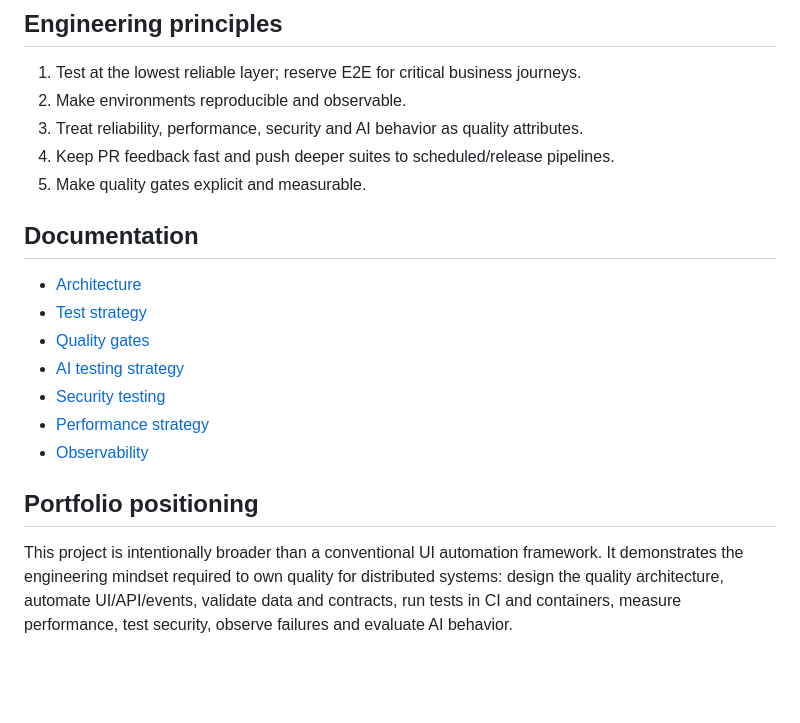
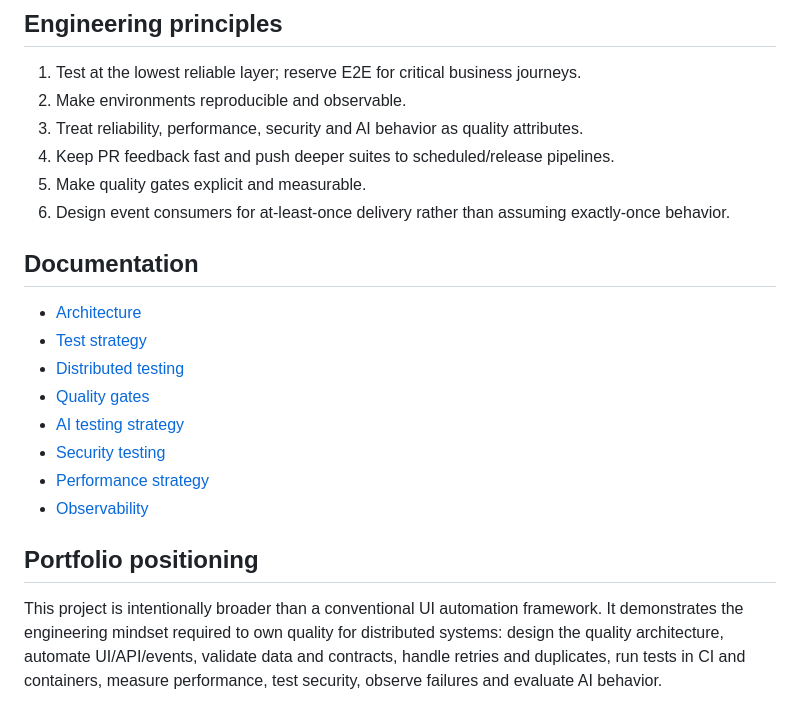
Before and after one commit to vignanreddy49-ship-it/quality-engineering-platform, a Markdown page: README.md, the part around one of its changes. GitHub-like rendering; blank space fills up the shorter version.

```diff
--- a/README.md
+++ b/README.md
@@ -135,11 +169,13 @@ npm test
 3. Treat reliability, performance, security and AI behavior as quality attributes.
 4. Keep PR feedback fast and push deeper suites to scheduled/release pipelines.
 5. Make quality gates explicit and measurable.
+6. Design event consumers for at-least-once delivery rather than assuming exactly-once behavior.
 
 ## Documentation
 
 - [Architecture](docs/architecture.md)
 - [Test strategy](docs/test-strategy.md)
+- [Distributed testing](docs/distributed-testing.md)
 - [Quality gates](docs/quality-gates.md)
 - [AI testing strategy](docs/ai-testing-strategy.md)
 - [Security testing](docs/security-testing.md)
@@ -148,4 +184,4 @@ npm test
 
 ## Portfolio positioning
 
-This project is intentionally broader than a conventional UI automation framework. It demonstrates the engineering mindset required to own quality for distributed systems: design the quality architecture, automate UI/API/events, validate data and contracts, run tests in CI and containers, measure performance, test security, observe failures and evaluate AI behavior.
+This project is intentionally broader than a conventional UI automation framework. It demonstrates the engineering mindset required to own quality for distributed systems: design the quality architecture, automate UI/API/events, validate data and contracts, handle retries and duplicates, run tests in CI and containers, measure performance, test security, observe failures and evaluate AI behavior.
```
Also changed, not shown: other parts of README.md (+57 -23 lines).
